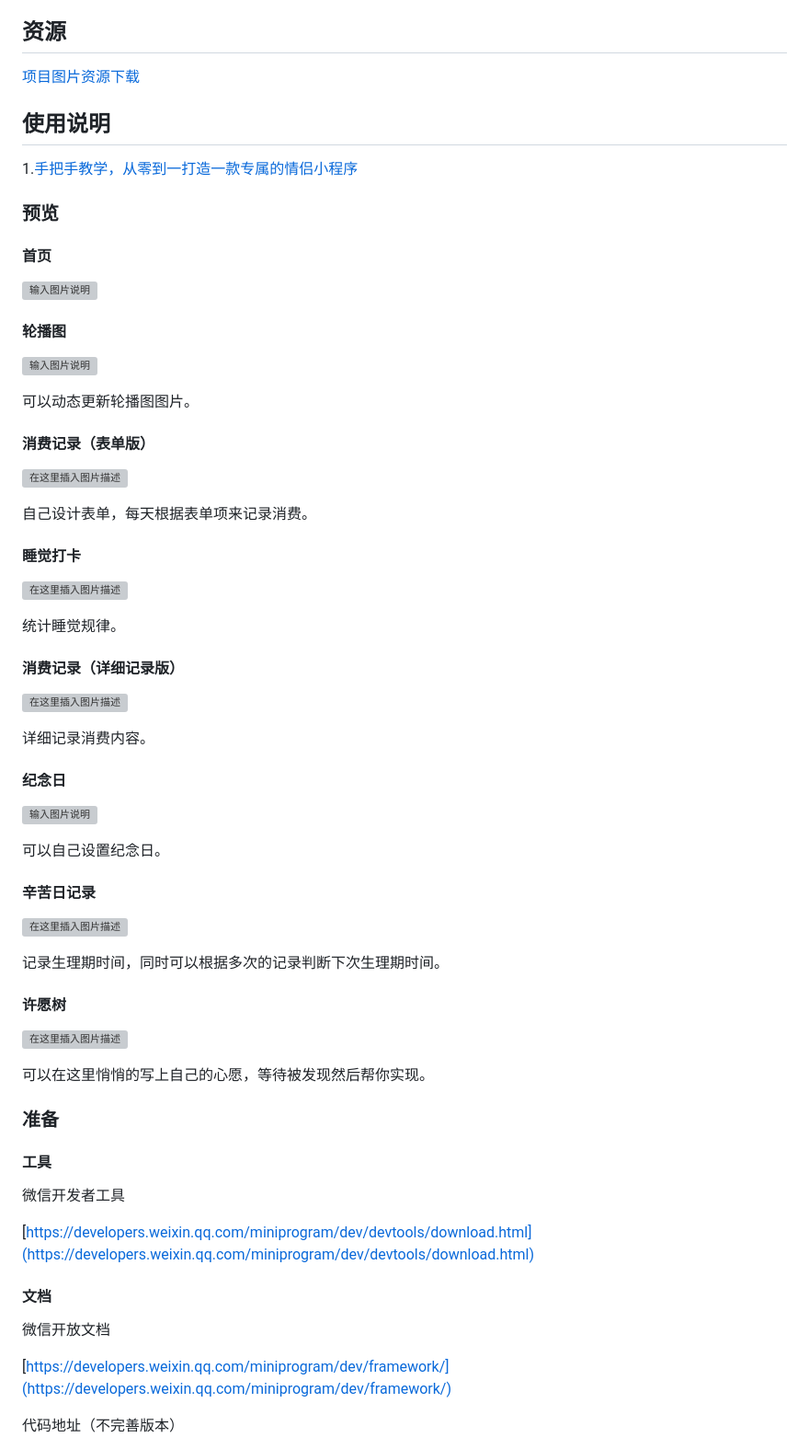
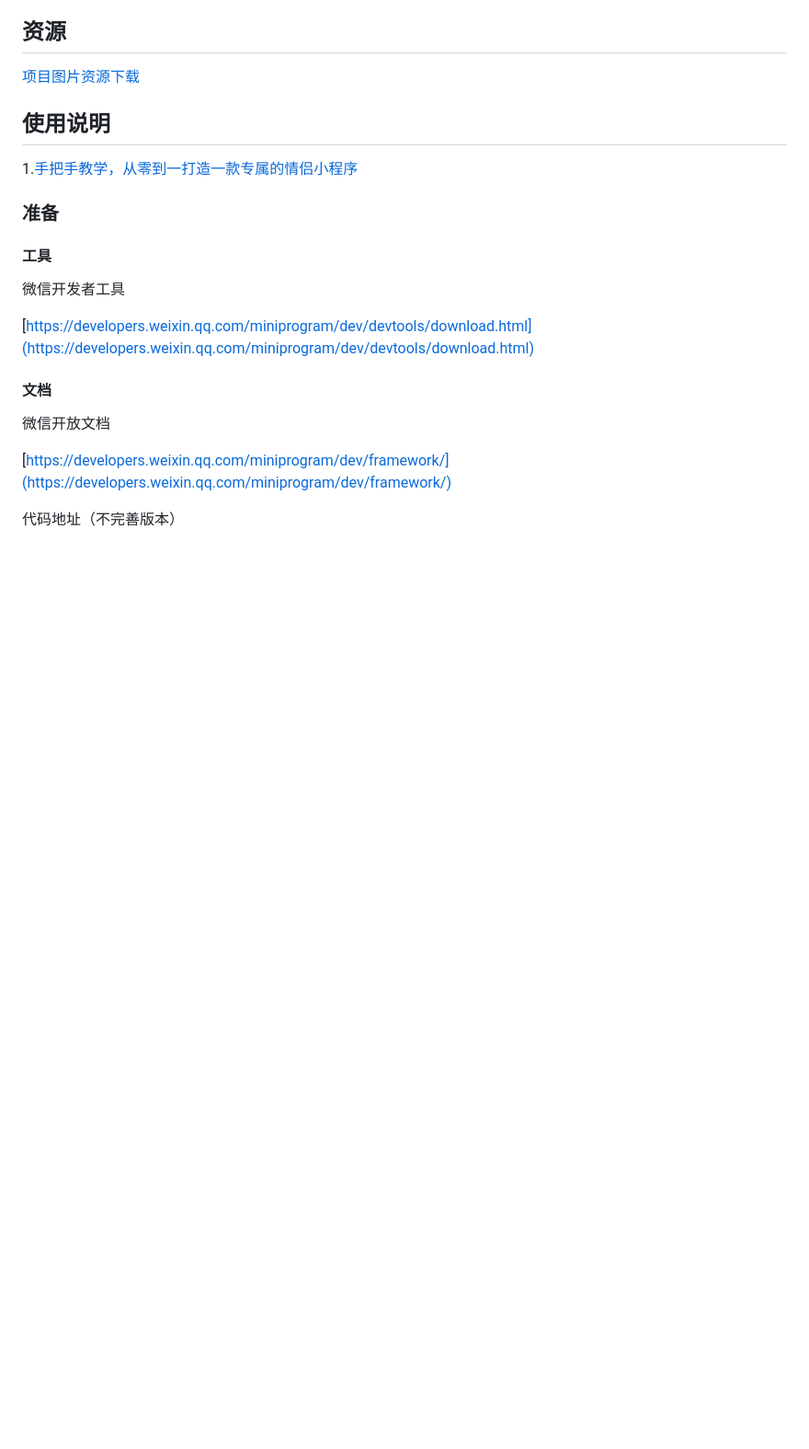
Before and after one commit to ZWD11/Honeycomb, a Markdown page: README.md, the part around the change. Shown: that part at 92% size. Drawn GitHub-style; blank space fills up the shorter version; grey boxes are pictures that could not be loaded.

```diff
--- a/README.md
+++ b/README.md
@@ -27,53 +27,6 @@
 
 1.[手把手教学，从零到一打造一款专属的情侣小程序](https://blog.csdn.net/Twinkle_sone/article/details/121484742)
 
-### 预览
-
-#### 首页
-
-![输入图片说明](README-IMG/1651486239(1).png)
-
-#### 轮播图
-
-![输入图片说明](README-IMG/1651655524(1).png)
-
-可以动态更新轮播图图片。
-
-#### 消费记录（表单版）
-
-![在这里插入图片描述](https://img-blog.csdnimg.cn/87f4c523d1b14d188ec918d47e4342ec.jpg?x-oss-process=image/watermark,type_ZHJvaWRzYW5zZmFsbGJhY2s,shadow_50,text_Q1NETiBAU0FET05fanVuZw==,size_12,color_FFFFFF,t_70,g_se,x_16#pic_center)
-
-自己设计表单，每天根据表单项来记录消费。
-
-#### 睡觉打卡
-
-![在这里插入图片描述](https://img-blog.csdnimg.cn/482bfd59597a4849a780672745e73ff8.jpg?x-oss-process=image/watermark,type_ZHJvaWRzYW5zZmFsbGJhY2s,shadow_50,text_Q1NETiBAU0FET05fanVuZw==,size_12,color_FFFFFF,t_70,g_se,x_16#pic_center)
-
-统计睡觉规律。
-
-#### 消费记录（详细记录版）
-
-![在这里插入图片描述](https://img-blog.csdnimg.cn/fed9d95434584af18a23dd71dfad82a7.jpg?x-oss-process=image/watermark,type_ZHJvaWRzYW5zZmFsbGJhY2s,shadow_50,text_Q1NETiBAU0FET05fanVuZw==,size_12,color_FFFFFF,t_70,g_se,x_16#pic_center)
-
-详细记录消费内容。
-
-#### 纪念日
-
-![输入图片说明](README-IMG/1651486096(1).png)
-
-可以自己设置纪念日。
-
-#### 辛苦日记录
-
-![在这里插入图片描述](https://img-blog.csdnimg.cn/cb2b3ce0389c4ab9a899e3aea56b43c5.jpg?x-oss-process=image/watermark,type_ZHJvaWRzYW5zZmFsbGJhY2s,shadow_50,text_Q1NETiBAU0FET05fanVuZw==,size_12,color_FFFFFF,t_70,g_se,x_16#pic_center)
-
-记录生理期时间，同时可以根据多次的记录判断下次生理期时间。
-
-#### 许愿树
-
-![在这里插入图片描述](https://img-blog.csdnimg.cn/f37efa327e5946ffa0de8cfe598a26de.jpg?x-oss-process=image/watermark,type_ZHJvaWRzYW5zZmFsbGJhY2s,shadow_50,text_Q1NETiBAU0FET05fanVuZw==,size_12,color_FFFFFF,t_70,g_se,x_16#pic_center)
-
-可以在这里悄悄的写上自己的心愿，等待被发现然后帮你实现。
 
 ### 准备
 
```
